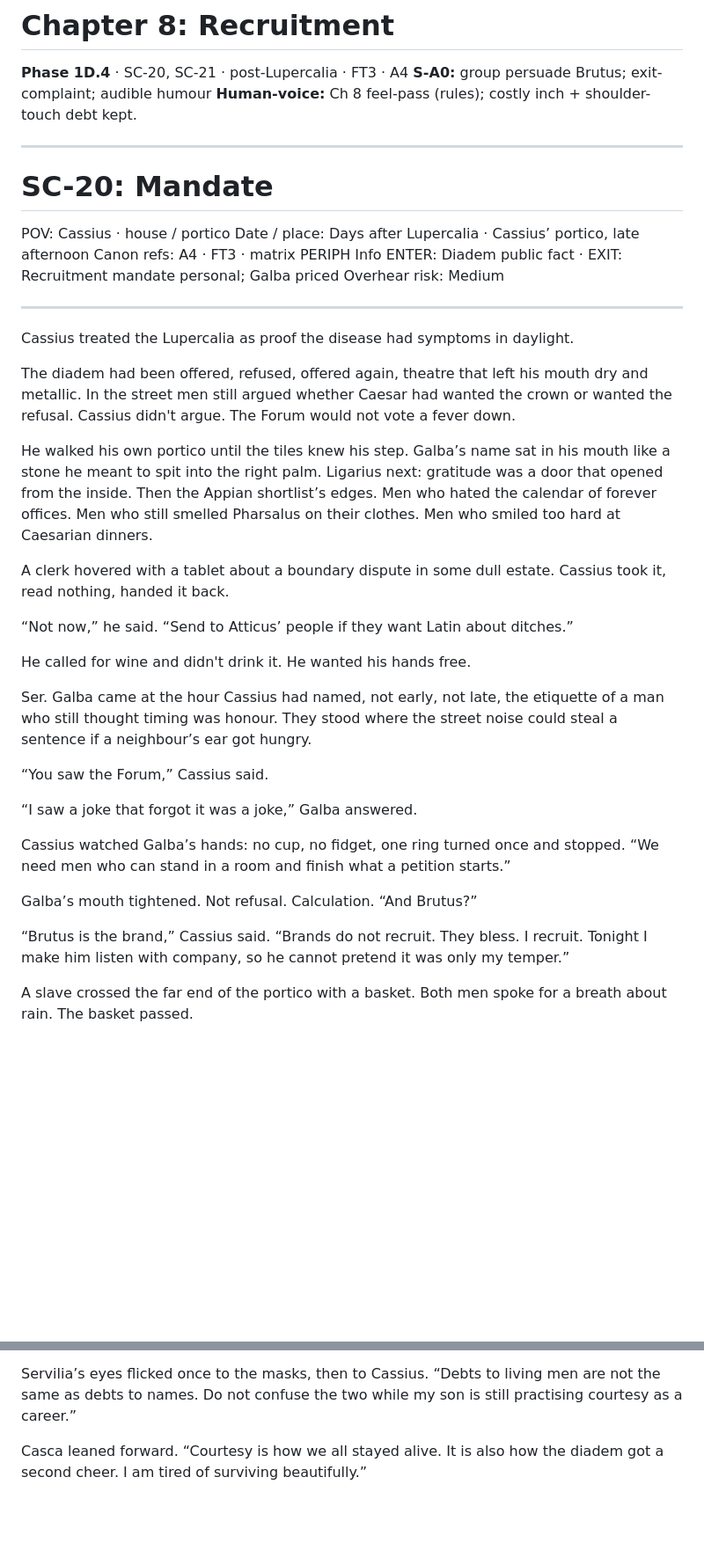
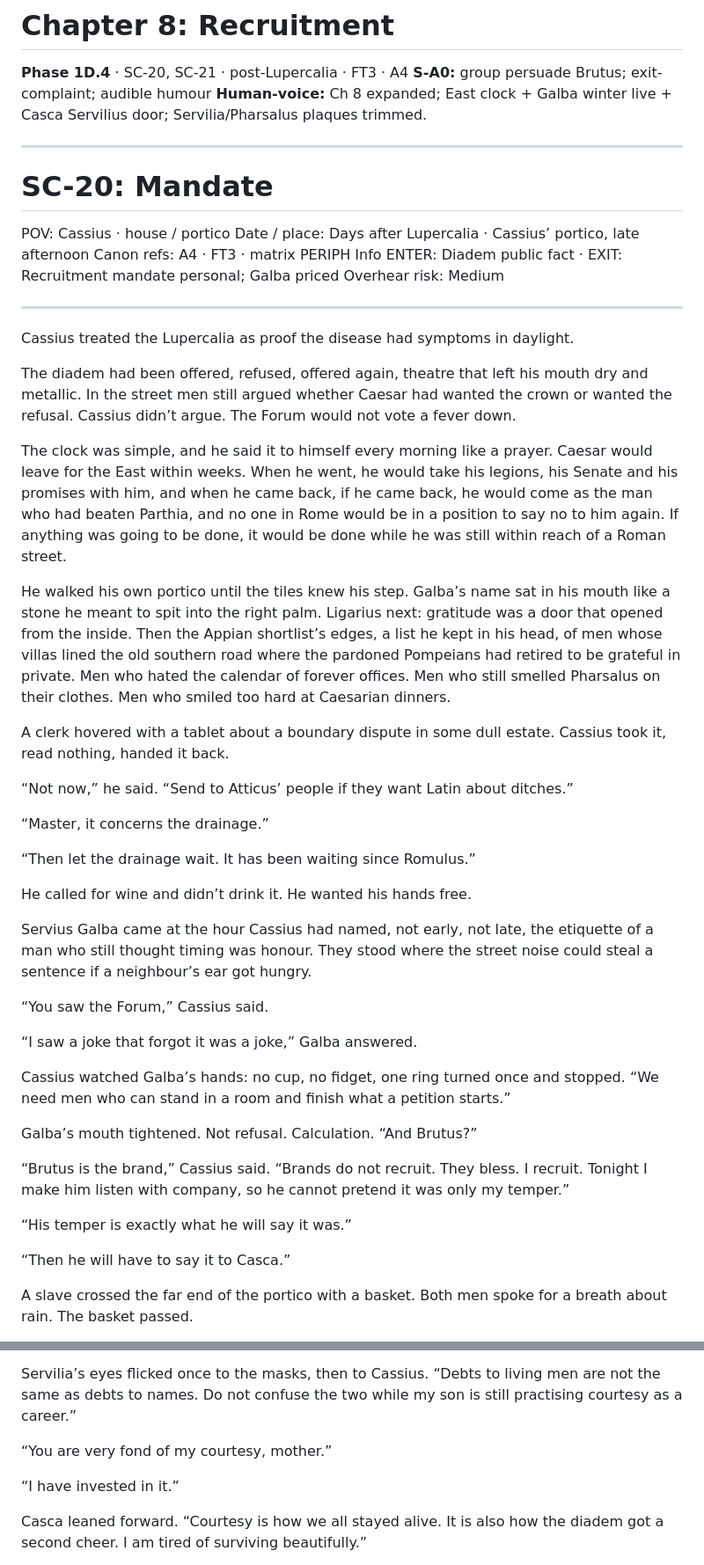
Before and after one commit to GeneralKnowledge/Ides, a Markdown page: drafts/book1/ch08_recruitment.md, 2 parts joined by grey strips. Shown at 88% size. Drawn GitHub-style; blank space fills up the shorter version.

```diff
--- a/drafts/book1/ch08_recruitment.md
+++ b/drafts/book1/ch08_recruitment.md
@@ -2,7 +2,7 @@
 
 **Phase 1D.4** · SC-20, SC-21 · post-Lupercalia · FT3 · A4
 **S-A0:** group persuade Brutus; exit-complaint; audible humour
-**Human-voice:** Ch 8 feel-pass (rules); costly inch + shoulder-touch debt kept.
+**Human-voice:** Ch 8 expanded; East clock + Galba winter live + Casca Servilius door; Servilia/Pharsalus plaques trimmed.
 
 ---
 
@@ -18,17 +18,23 @@ Overhear risk: Medium
 
 Cassius treated the Lupercalia as proof the disease had symptoms in daylight.
 
-The diadem had been offered, refused, offered again, theatre that left his mouth dry and metallic. In the street men still argued whether Caesar had wanted the crown or wanted the refusal. Cassius didn't argue. The Forum would not vote a fever down.
+The diadem had been offered, refused, offered again, theatre that left his mouth dry and metallic. In the street men still argued whether Caesar had wanted the crown or wanted the refusal. Cassius didn’t argue. The Forum would not vote a fever down.
 
-He walked his own portico until the tiles knew his step. Galba’s name sat in his mouth like a stone he meant to spit into the right palm. Ligarius next: gratitude was a door that opened from the inside. Then the Appian shortlist’s edges. Men who hated the calendar of forever offices. Men who still smelled Pharsalus on their clothes. Men who smiled too hard at Caesarian dinners.
+The clock was simple, and he said it to himself every morning like a prayer. Caesar would leave for the East within weeks. When he went, he would take his legions, his Senate and his promises with him, and when he came back, if he came back, he would come as the man who had beaten Parthia, and no one in Rome would be in a position to say no to him again. If anything was going to be done, it would be done while he was still within reach of a Roman street.
+
+He walked his own portico until the tiles knew his step. Galba’s name sat in his mouth like a stone he meant to spit into the right palm. Ligarius next: gratitude was a door that opened from the inside. Then the Appian shortlist’s edges, a list he kept in his head, of men whose villas lined the old southern road where the pardoned Pompeians had retired to be grateful in private. Men who hated the calendar of forever offices. Men who still smelled Pharsalus on their clothes. Men who smiled too hard at Caesarian dinners.
 
 A clerk hovered with a tablet about a boundary dispute in some dull estate. Cassius took it, read nothing, handed it back.
 
 “Not now,” he said. “Send to Atticus’ people if they want Latin about ditches.”
 
-He called for wine and didn't drink it. He wanted his hands free.
+“Master, it concerns the drainage.”
 
-Ser. Galba came at the hour Cassius had named, not early, not late, the etiquette of a man who still thought timing was honour. They stood where the street noise could steal a sentence if a neighbour’s ear got hungry.
+“Then let the drainage wait. It has been waiting since Romulus.”
+
+He called for wine and didn’t drink it. He wanted his hands free.
+
+Servius Galba came at the hour Cassius had named, not early, not late, the etiquette of a man who still thought timing was honour. They stood where the street noise could steal a sentence if a neighbour’s ear got hungry.
 
 “You saw the Forum,” Cassius said.
 
@@ -39,6 +45,10 @@ Cassius watched Galba’s hands: no cup, no fidget, one ring turned once and sto
 Galba’s mouth tightened. Not refusal. Calculation. “And Brutus?”
 
 “Brutus is the brand,” Cassius said. “Brands do not recruit. They bless. I recruit. Tonight I make him listen with company, so he cannot pretend it was only my temper.”
+
+“His temper is exactly what he will say it was.”
+
+“Then he will have to say it to Casca.”
 
 A slave crossed the far end of the portico with a basket. Both men spoke for a breath about rain. The basket passed.
 
@@ -99,6 +117,10 @@ Cassius set his cup down without drinking. “You told me law’s face. I am bri
 “Then find another tradition,” Brutus said, and heard his own voice go sharp. “I will not be the respectable front for a gang. Caesar spared me. That spare still sits in this house whether we like the masks or not.” He hated how thin “debt” sounded. The man had not only signed a tablet. He had kept a place for him at ordinary tables afterward, hand on his shoulder like kinship that politics had not earned. Killing that hand later would not be surgery in the blood. It would be answering warmth with steel and calling the answer law.
 
 Servilia’s eyes flicked once to the masks, then to Cassius. “Debts to living men are not the same as debts to names. Do not confuse the two while my son is still practising courtesy as a career.”
+
+“You are very fond of my courtesy, mother.”
+
+“I have invested in it.”
 
 Casca leaned forward. “Courtesy is how we all stayed alive. It is also how the diadem got a second cheer. I am tired of surviving beautifully.”
 
```
Also changed, not shown: other parts of drafts/book1/ch08_recruitment.md (+14 -5 lines), archive/pass_logs/ch08_expanded_recruitment_pass.md (added, +26 -0 lines), writing/READER_EARN_GAPS.md (+7 -5 lines).
